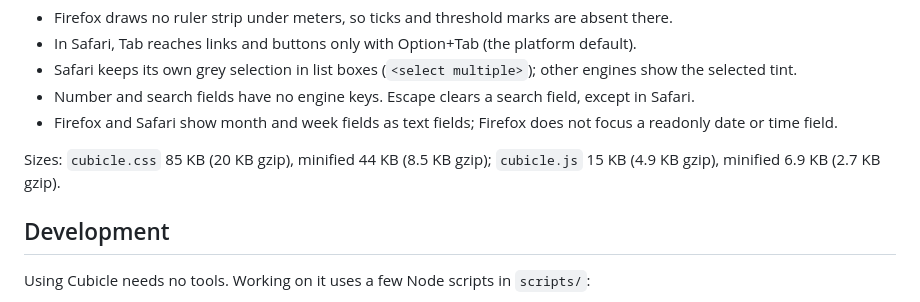
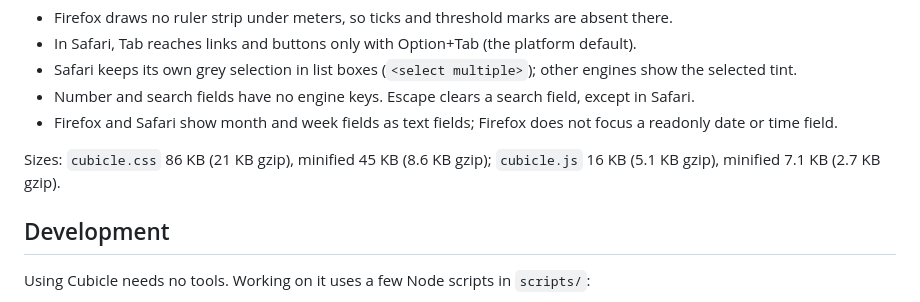
Before and after one commit to ilyasirotin/cubicle-css, a Markdown page: README.md, the part around the change. GitHub-like rendering.

Commit message:
docs: update file sizes in the README
Co-Authored-By: Claude Opus 5.5 <noreply@anthropic.com>

```diff
--- a/README.md
+++ b/README.md
@@ -141,8 +141,8 @@ Chromium, Firefox and WebKit. Known engine differences:
 - Firefox and Safari show month and week fields as text fields; Firefox does not focus a readonly
   date or time field.
 
-Sizes: `cubicle.css` 85 KB (20 KB gzip), minified 44 KB (8.5 KB gzip); `cubicle.js` 15 KB
-(4.9 KB gzip), minified 6.9 KB (2.7 KB gzip).
+Sizes: `cubicle.css` 86 KB (21 KB gzip), minified 45 KB (8.6 KB gzip); `cubicle.js` 16 KB
+(5.1 KB gzip), minified 7.1 KB (2.7 KB gzip).
 
 ## Development
 
```
